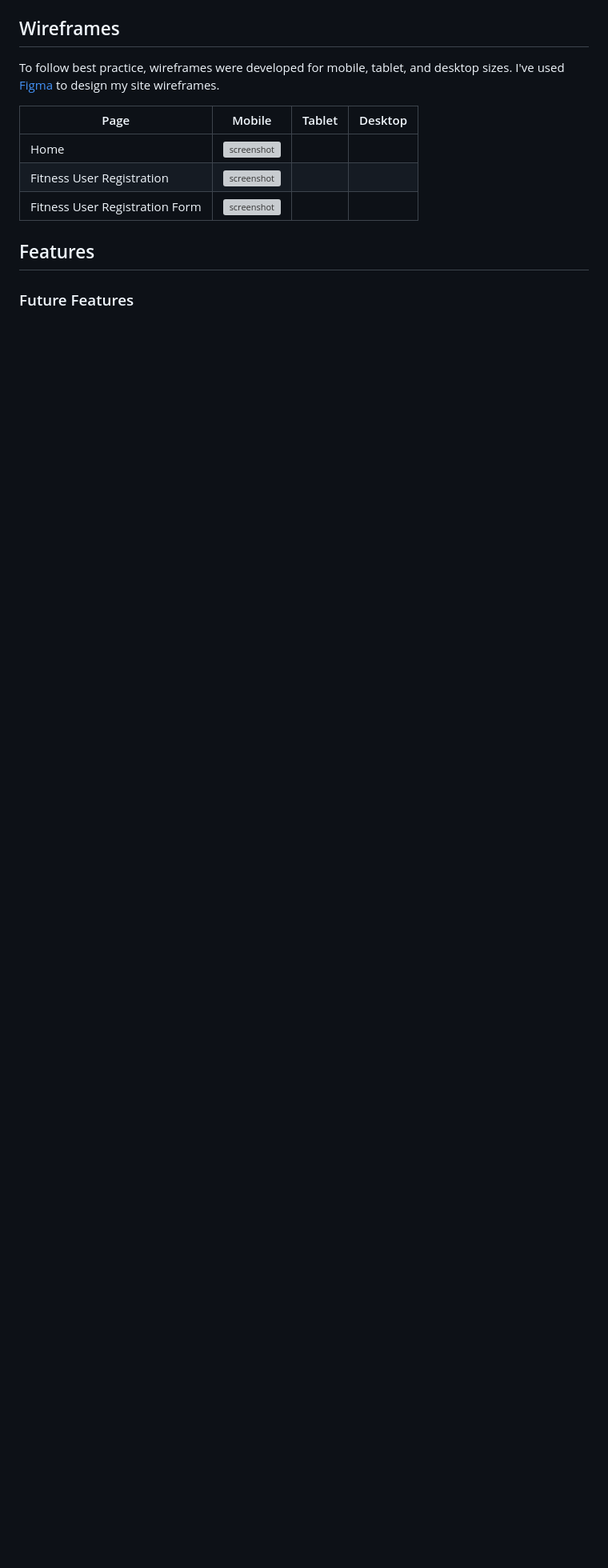
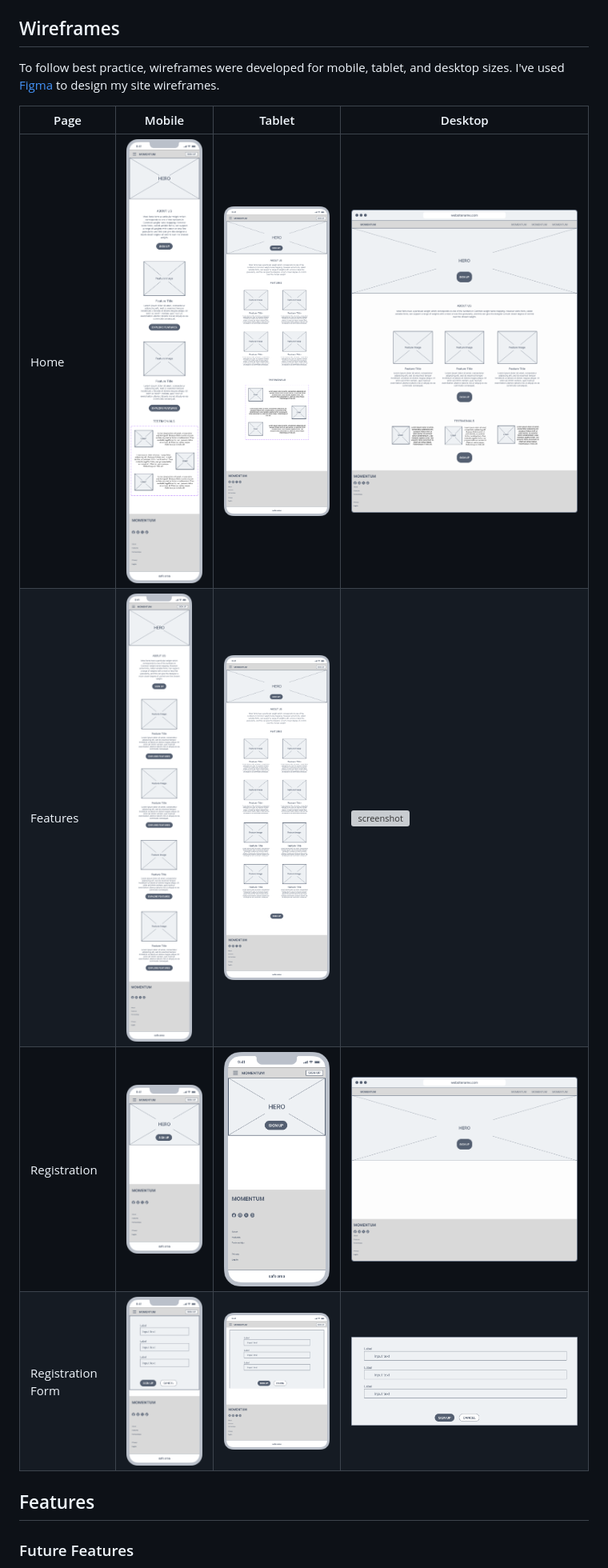
Before and after one commit to yenmangu/ci-momentum, a Markdown page: README.md, the part around the change. Shown: that part at 80% size. Drawn GitHub-style; pictures changed too: documentation/ux/wireframes/iOS Features.png (added); blank space fills up the shorter version; grey boxes are pictures that could not be loaded.

Commit message:
Add wireframes to README

```diff
--- a/README.md
+++ b/README.md
@@ -121,13 +121,16 @@ Other colours used
 To follow best practice, wireframes were developed for mobile, tablet, and desktop sizes.
 I've used [Figma](https://www.figma.com/) to design my site wireframes.
 
-| Page                           | Mobile                                                                       | Tablet | Desktop |
-| ------------------------------ | ---------------------------------------------------------------------------- | ------ | ------- |
-| Home                           | ![screenshot](documentation/ux/wireframes/ios/home.png)                      |        |         |
-| Fitness User Registration      | ![screenshot](documentation/ux/wireframes/ios/fitness-registration.png)      |        |         |
-| Fitness User Registration Form | ![screenshot](documentation/ux/wireframes/ios/fitness-registration-form.png) |        |         |
+| Page              | Mobile                                                                   | Tablet                                                                      | Desktop                                                                      |
+| ----------------- | ------------------------------------------------------------------------ | --------------------------------------------------------------------------- | ---------------------------------------------------------------------------- |
+| Home              | ![screenshot](documentation/ux/wireframes/iOS%20Home.png)                | ![screenshot](documentation/ux/wireframes/Tablet%20Home.png)                | ![screenshot](documentation/ux/wireframes/Desktop%20Home.png)                |
+| Features          | ![screenshot](documentation/ux/wireframes/iOS%20Features.png)            | ![screenshot](documentation/ux/wireframes/Tablet%20Features.png)            | ![screenshot](documentation/ux/wireframes/Desktop%20Features.pngg)           |
+| Registration      | ![screenshot](documentation/ux/wireframes/iOS%20Registration.png)        | ![screenshot](documentation/ux/wireframes/iOS%20Registration.png)           | ![screenshot](documentation/ux/wireframes/Desktop%20Registration.png)        |
+| Registration Form | ![screenshot](documentation/ux/wireframes/iOS%20Registration%20Form.png) | ![screenshot](documentation/ux/wireframes/Tablet%20Registration%20Form.png) | ![screenshot](documentation/ux/wireframes/Desktop%20Registration%20Form.png) |
 
 ## Features
+
+
 
 ### Future Features
 
```
Also changed, not shown: documentation/ux/wireframes/Tablet Registration Form.png (renamed from documentation/ux/wireframes/Tablet Registration-1.png).
